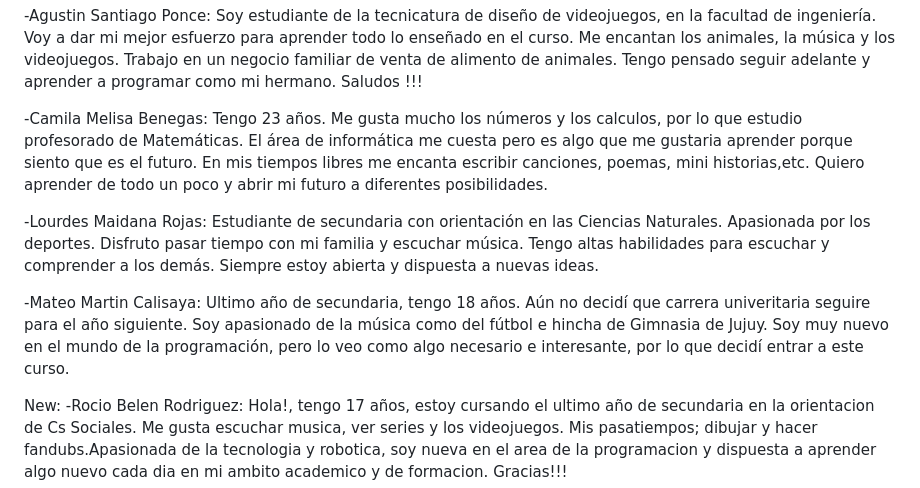
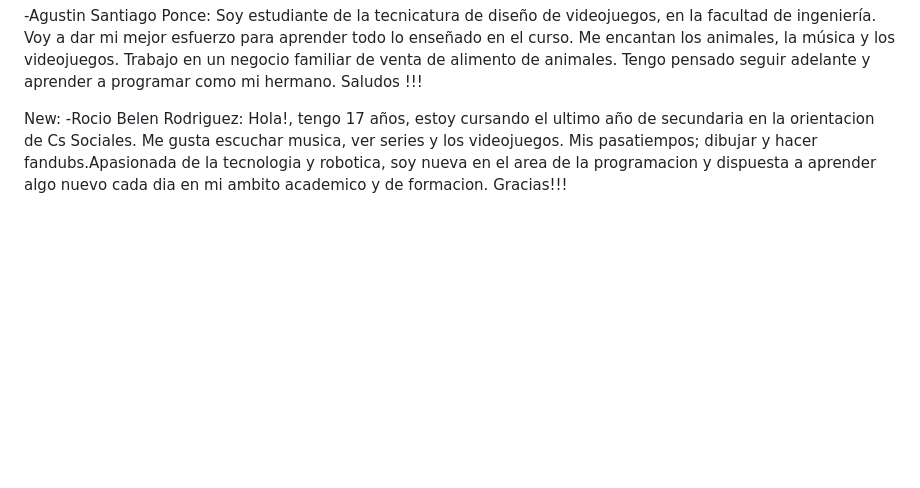
Before and after one commit to faacku010/CATARSIS-MELODY, a Markdown page: Otros/README.md, the part around the change. GitHub-like rendering; blank space fills up the shorter version.

```diff
--- a/Otros/README.md
+++ b/Otros/README.md
@@ -21,12 +21,6 @@ Equipo:
 -Samuel Angel Salas: Soy estudiante de una secundaria pre-univesitaria, estudio la carrera de informática. No soy el mejor estudiante, pero soy bastante bueno en distintas áreas informáticas. Me encantan los gatos y la música, disfruto cualquier género (me encanta el cuarteto y la cumbia), pero tengo una afición por Michael Jackson. Lo que más hago es en pensar sobre mi futuro y sobre lo que voy a hacer, todavía no me decido es muy complicado. Saludos!!!
 
 -Agustin Santiago Ponce: Soy estudiante de la tecnicatura de diseño de videojuegos, en la facultad de ingeniería. Voy a dar mi mejor esfuerzo para aprender todo lo enseñado en el curso. Me encantan los animales, la música y los videojuegos. Trabajo en un negocio familiar de venta de alimento de animales. Tengo pensado seguir adelante y aprender a programar como mi hermano. Saludos !!!
-
--Camila Melisa Benegas: Tengo 23 años. Me gusta mucho los números y los calculos, por lo que estudio profesorado de Matemáticas. El área de informática me cuesta pero es algo que me gustaria aprender porque siento que es el futuro. En mis tiempos libres me encanta escribir canciones, poemas, mini historias,etc. Quiero aprender de todo un poco y abrir mi futuro a diferentes posibilidades.
-
--Lourdes Maidana Rojas: Estudiante de secundaria con orientación en las Ciencias Naturales. Apasionada por los deportes. Disfruto pasar tiempo con mi familia y escuchar música. Tengo altas habilidades para escuchar y comprender a los demás. Siempre estoy abierta y dispuesta a nuevas ideas.
-
--Mateo Martin Calisaya: Ultimo año de secundaria, tengo 18 años. Aún no decidí que carrera univeritaria seguire para el año siguiente. Soy apasionado de la música como del fútbol e hincha de Gimnasia de Jujuy. Soy muy nuevo en el mundo de la programación, pero lo veo como algo necesario e interesante, por lo que decidí entrar a este curso.
 
 New: -Rocio Belen Rodriguez: Hola!, tengo 17 años, estoy cursando el ultimo año de secundaria en la orientacion de Cs Sociales. Me gusta escuchar musica, ver series y los videojuegos. Mis pasatiempos; dibujar y hacer fandubs.Apasionada de la tecnologia y robotica, soy nueva en el area de la programacion y dispuesta a aprender algo nuevo cada dia en mi ambito academico y de formacion. Gracias!!!
 
```
